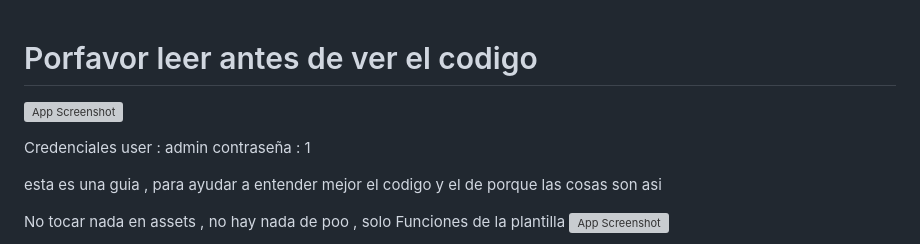
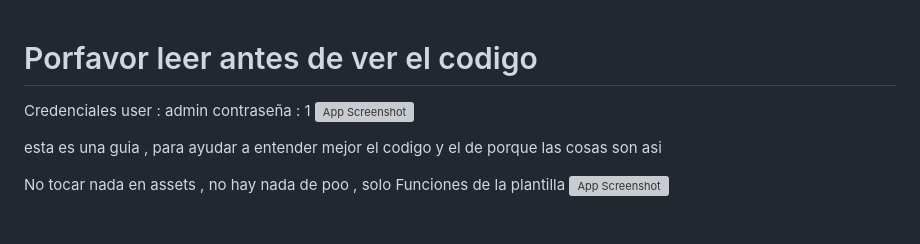
Before and after one commit to guille2506/practicas-para-el-readme, a Markdown page: README.md, the part around the change. GitHub-like rendering; blank space fills up the shorter version; grey boxes are pictures that could not be loaded.

```diff
--- a/README.md
+++ b/README.md
@@ -1,9 +1,9 @@
 # Porfavor leer antes de ver el codigo
 
+Credenciales user : admin contraseña : 1
 ![App Screenshot](assets/images/readme/ini.gif)
 
 
-Credenciales user : admin contraseña : 1
 
 esta es una guia , para ayudar a entender mejor el codigo y el de porque las cosas son asi
 
```
